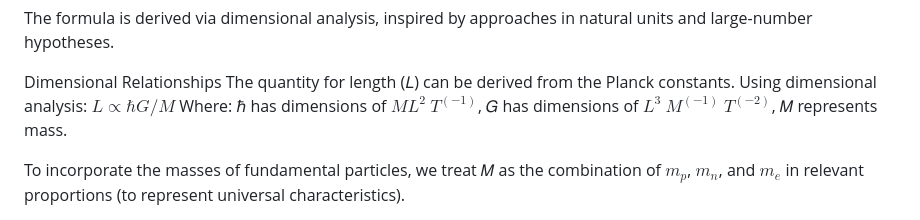
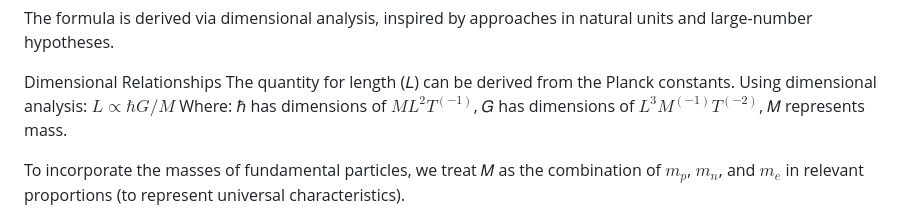
Before and after one commit to LaGuer/hubble-radius, a Markdown page: README.md, the part around the change. GitHub-like rendering.

```diff
--- a/README.md
+++ b/README.md
@@ -21,8 +21,8 @@ Dimensional Relationships
 The quantity for length (𝐿) can be derived from the Planck constants. Using dimensional analysis:
 $𝐿 ∝ ℏ𝐺 / 𝑀$
 Where:
-ℏ has dimensions of $ML^2$ $T^(−1)$,
-𝐺 has dimensions of $L^3$ $M^(−1)$ $T^(−2)$,
+ℏ has dimensions of $ML^2T^(−1)$,
+𝐺 has dimensions of $L^3M^(−1)T^(−2)$,
 𝑀 represents mass.
 
 To incorporate the masses of fundamental particles, we treat
```
